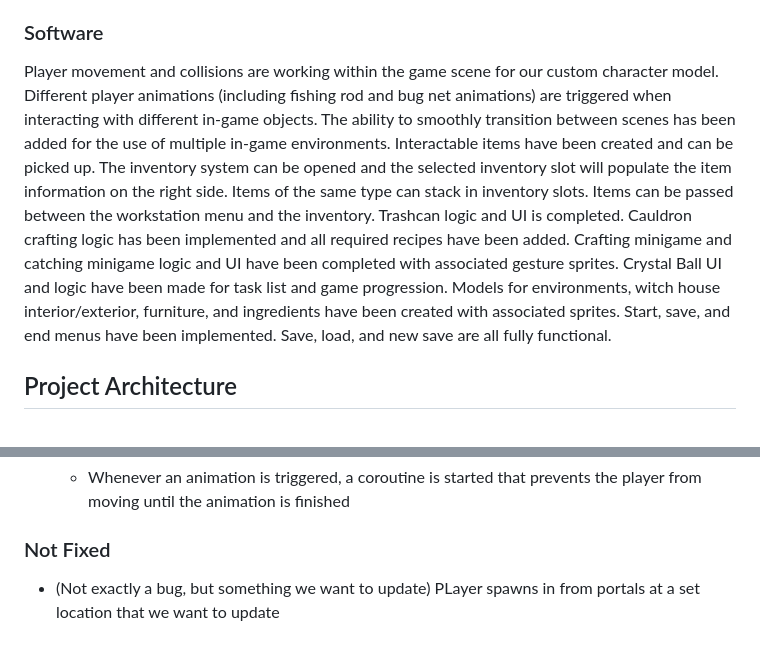
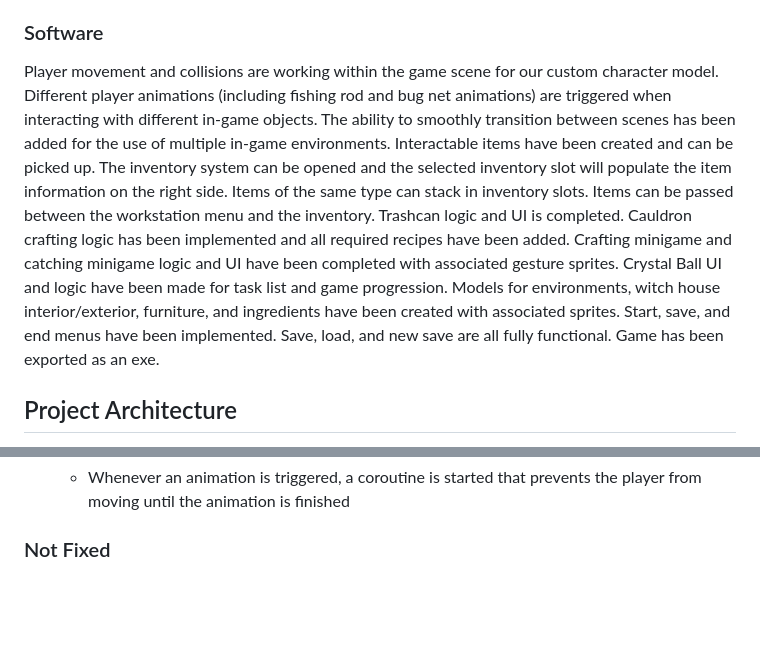
Before and after one commit to Cozy-Cauldron/Cozy-Cauldron, a Markdown page: README.md, 2 parts joined by grey strips. Drawn GitHub-style; blank space fills up the shorter version.

Commit message:
Revise README.md for project update
Updated project overview, completed work, and known bugs sections in README.md to reflect current project status and details.

```diff
--- a/README.md
+++ b/README.md
@@ -28,7 +28,7 @@ Gesture database is fully implemented, which has been populated with 8000 motion
 
 ### Software
 
-Player movement and collisions are working within the game scene for our custom character model. Different player animations (including fishing rod and bug net animations) are triggered when interacting with different in-game objects. The ability to smoothly transition between scenes has been added for the use of multiple in-game environments. Interactable items have been created and can be picked up. The inventory system can be opened and the selected inventory slot will populate the item information on the right side. Items of the same type can stack in inventory slots. Items can be passed between the workstation menu and the inventory. Trashcan logic and UI is completed. Cauldron crafting logic has been implemented and all required recipes have been added. Crafting minigame and catching minigame logic and UI have been completed with associated gesture sprites. Crystal Ball UI and logic have been made for task list and game progression. Models for environments, witch house interior/exterior, furniture, and ingredients have been created with associated sprites. Start, save, and end menus have been implemented. Save, load, and new save are all fully functional.
+Player movement and collisions are working within the game scene for our custom character model. Different player animations (including fishing rod and bug net animations) are triggered when interacting with different in-game objects. The ability to smoothly transition between scenes has been added for the use of multiple in-game environments. Interactable items have been created and can be picked up. The inventory system can be opened and the selected inventory slot will populate the item information on the right side. Items of the same type can stack in inventory slots. Items can be passed between the workstation menu and the inventory. Trashcan logic and UI is completed. Cauldron crafting logic has been implemented and all required recipes have been added. Crafting minigame and catching minigame logic and UI have been completed with associated gesture sprites. Crystal Ball UI and logic have been made for task list and game progression. Models for environments, witch house interior/exterior, furniture, and ingredients have been created with associated sprites. Start, save, and end menus have been implemented. Save, load, and new save are all fully functional. Game has been exported as an exe.
 
 ## Project Architecture
 
@@ -120,5 +120,3 @@ Data collected via hardware -> interpretation algorithm -> output interface -> g
 
 
 ### Not Fixed
-
-* (Not exactly a bug, but something we want to update) PLayer spawns in from portals at a set location that we want to update
```
